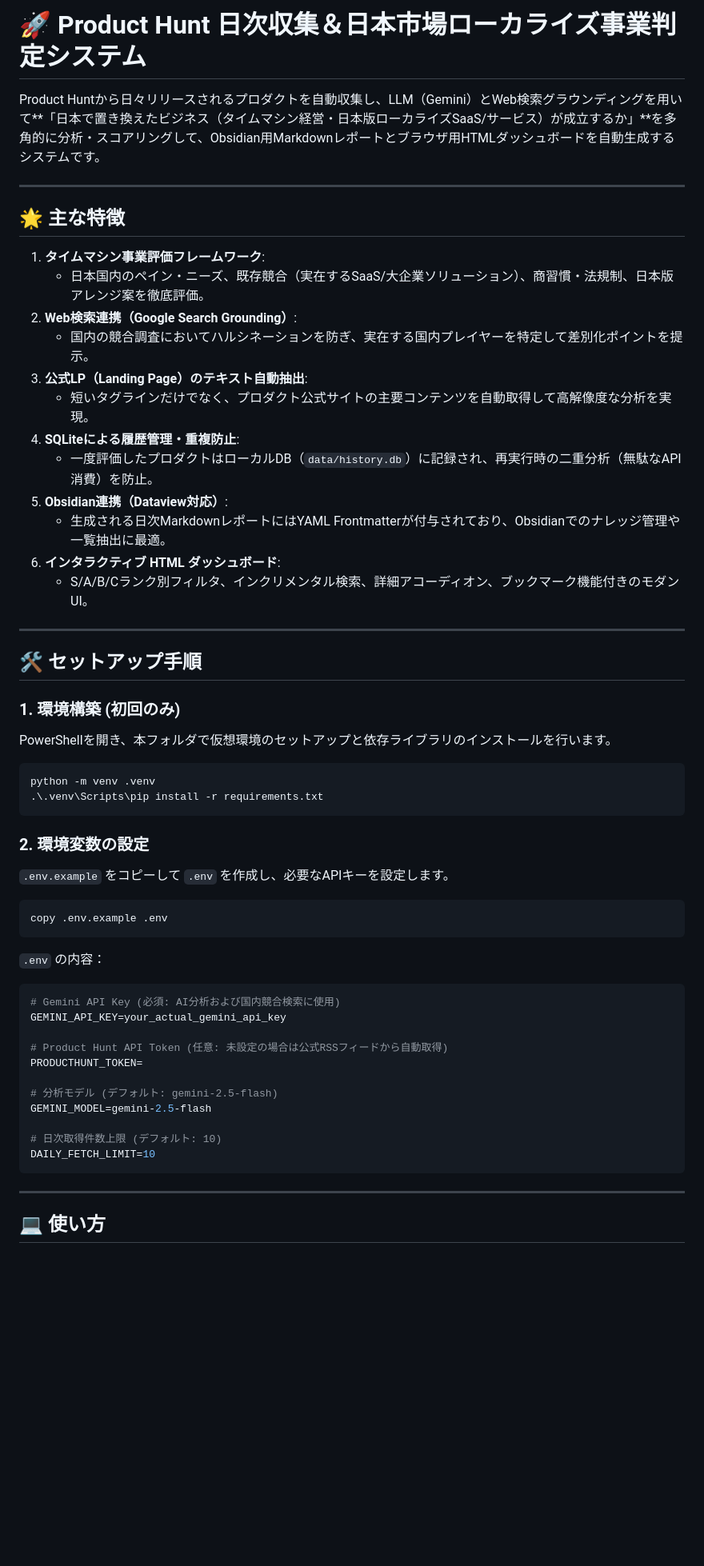
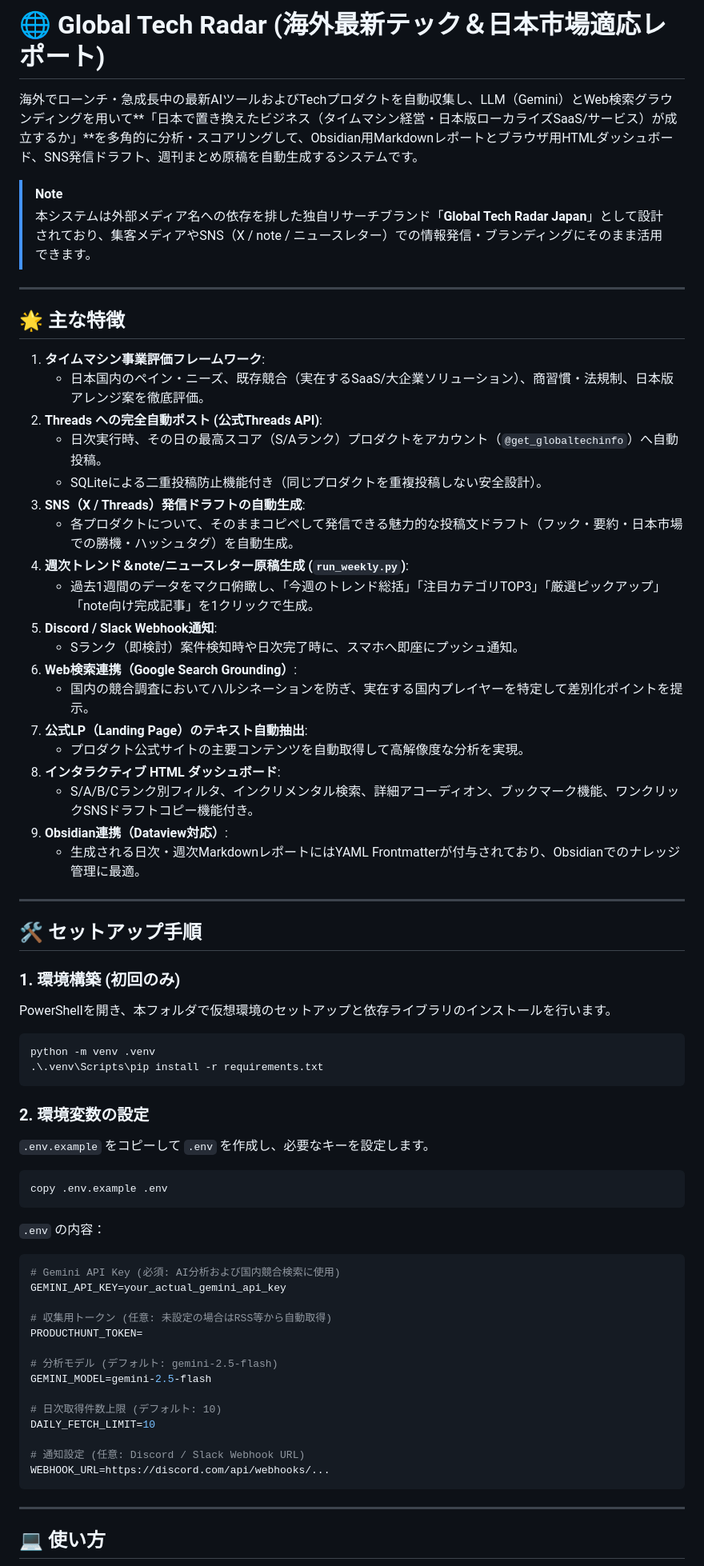
Before and after one commit to yugom2o/ph-dashboard, a Markdown page: README.md, the part around one of its changes. Shown at 80% size. Rendered like a GitHub page; blank space fills up the shorter version.

````diff
--- a/README.md
+++ b/README.md
@@ -1,6 +1,9 @@
-# 🚀 Product Hunt 日次収集＆日本市場ローカライズ事業判定システム
+# 🌐 Global Tech Radar (海外最新テック＆日本市場適応レポート)
 
-Product Huntから日々リリースされるプロダクトを自動収集し、LLM（Gemini）とWeb検索グラウンディングを用いて**「日本で置き換えたビジネス（タイムマシン経営・日本版ローカライズSaaS/サービス）が成立するか」**を多角的に分析・スコアリングして、Obsidian用Markdownレポートとブラウザ用HTMLダッシュボードを自動生成するシステムです。
+海外でローンチ・急成長中の最新AIツールおよびTechプロダクトを自動収集し、LLM（Gemini）とWeb検索グラウンディングを用いて**「日本で置き換えたビジネス（タイムマシン経営・日本版ローカライズSaaS/サービス）が成立するか」**を多角的に分析・スコアリングして、Obsidian用Markdownレポートとブラウザ用HTMLダッシュボード、SNS発信ドラフト、週刊まとめ原稿を自動生成するシステムです。
+
+> [!NOTE]
+> 本システムは外部メディア名への依存を排した独自リサーチブランド「**Global Tech Radar Japan**」として設計されており、集客メディアやSNS（X / note / ニュースレター）での情報発信・ブランディングにそのまま活用できます。
 
 ---
 
@@ -8,16 +11,23 @@ Product Huntから日々リリースされるプロダクトを自動収集し
 
 1. **タイムマシン事業評価フレームワーク**:
    - 日本国内のペイン・ニーズ、既存競合（実在するSaaS/大企業ソリューション）、商習慣・法規制、日本版アレンジ案を徹底評価。
-2. **Web検索連携（Google Search Grounding）**:
+2. **Threads への完全自動ポスト (公式Threads API)**:
+   - 日次実行時、その日の最高スコア（S/Aランク）プロダクトをアカウント（`@get_globaltechinfo`）へ自動投稿。
+   - SQLiteによる二重投稿防止機能付き（同じプロダクトを重複投稿しない安全設計）。
+3. **SNS（X / Threads）発信ドラフトの自動生成**:
+   - 各プロダクトについて、そのままコピペして発信できる魅力的な投稿文ドラフト（フック・要約・日本市場での勝機・ハッシュタグ）を自動生成。
+4. **週次トレンド＆note/ニュースレター原稿生成 (`run_weekly.py`)**:
+   - 過去1週間のデータをマクロ俯瞰し、「今週のトレンド総括」「注目カテゴリTOP3」「厳選ピックアップ」「note向け完成記事」を1クリックで生成。
+5. **Discord / Slack Webhook通知**:
+   - Sランク（即検討）案件検知時や日次完了時に、スマホへ即座にプッシュ通知。
+5. **Web検索連携（Google Search Grounding）**:
    - 国内の競合調査においてハルシネーションを防ぎ、実在する国内プレイヤーを特定して差別化ポイントを提示。
-3. **公式LP（Landing Page）のテキスト自動抽出**:
-   - 短いタグラインだけでなく、プロダクト公式サイトの主要コンテンツを自動取得して高解像度な分析を実現。
-4. **SQLiteによる履歴管理・重複防止**:
-   - 一度評価したプロダクトはローカルDB（`data/history.db`）に記録され、再実行時の二重分析（無駄なAPI消費）を防止。
-5. **Obsidian連携（Dataview対応）**:
-   - 生成される日次MarkdownレポートにはYAML Frontmatterが付与されており、Obsidianでのナレッジ管理や一覧抽出に最適。
-6. **インタラクティブ HTML ダッシュボード**:
-   - S/A/B/Cランク別フィルタ、インクリメンタル検索、詳細アコーディオン、ブックマーク機能付きのモダンUI。
+6. **公式LP（Landing Page）のテキスト自動抽出**:
+   - プロダクト公式サイトの主要コンテンツを自動取得して高解像度な分析を実現。
+7. **インタラクティブ HTML ダッシュボード**:
+   - S/A/B/Cランク別フィルタ、インクリメンタル検索、詳細アコーディオン、ブックマーク機能、ワンクリックSNSドラフトコピー機能付き。
+8. **Obsidian連携（Dataview対応）**:
+   - 生成される日次・週次MarkdownレポートにはYAML Frontmatterが付与されており、Obsidianでのナレッジ管理に最適。
 
 ---
 
@@ -32,7 +42,7 @@ python -m venv .venv
 ```
 
 ### 2. 環境変数の設定
-`.env.example` をコピーして `.env` を作成し、必要なAPIキーを設定します。
+`.env.example` をコピーして `.env` を作成し、必要なキーを設定します。
 
 ```powershell
 copy .env.example .env
@@ -43,7 +53,7 @@ copy .env.example .env
 # Gemini API Key (必須: AI分析および国内競合検索に使用)
 GEMINI_API_KEY=your_actual_gemini_api_key
 
-# Product Hunt API Token (任意: 未設定の場合は公式RSSフィードから自動取得)
+# 収集用トークン (任意: 未設定の場合はRSS等から自動取得)
 PRODUCTHUNT_TOKEN=
 
 # 分析モデル (デフォルト: gemini-2.5-flash)
@@ -51,6 +61,9 @@ GEMINI_MODEL=gemini-2.5-flash
 
 # 日次取得件数上限 (デフォルト: 10)
 DAILY_FETCH_LIMIT=10
+
+# 通知設定 (任意: Discord / Slack Webhook URL)
+WEBHOOK_URL=https://discord.com/api/webhooks/...
 ```
 
 ---
````
Also changed, not shown: other parts of README.md (+34 -13 lines).
